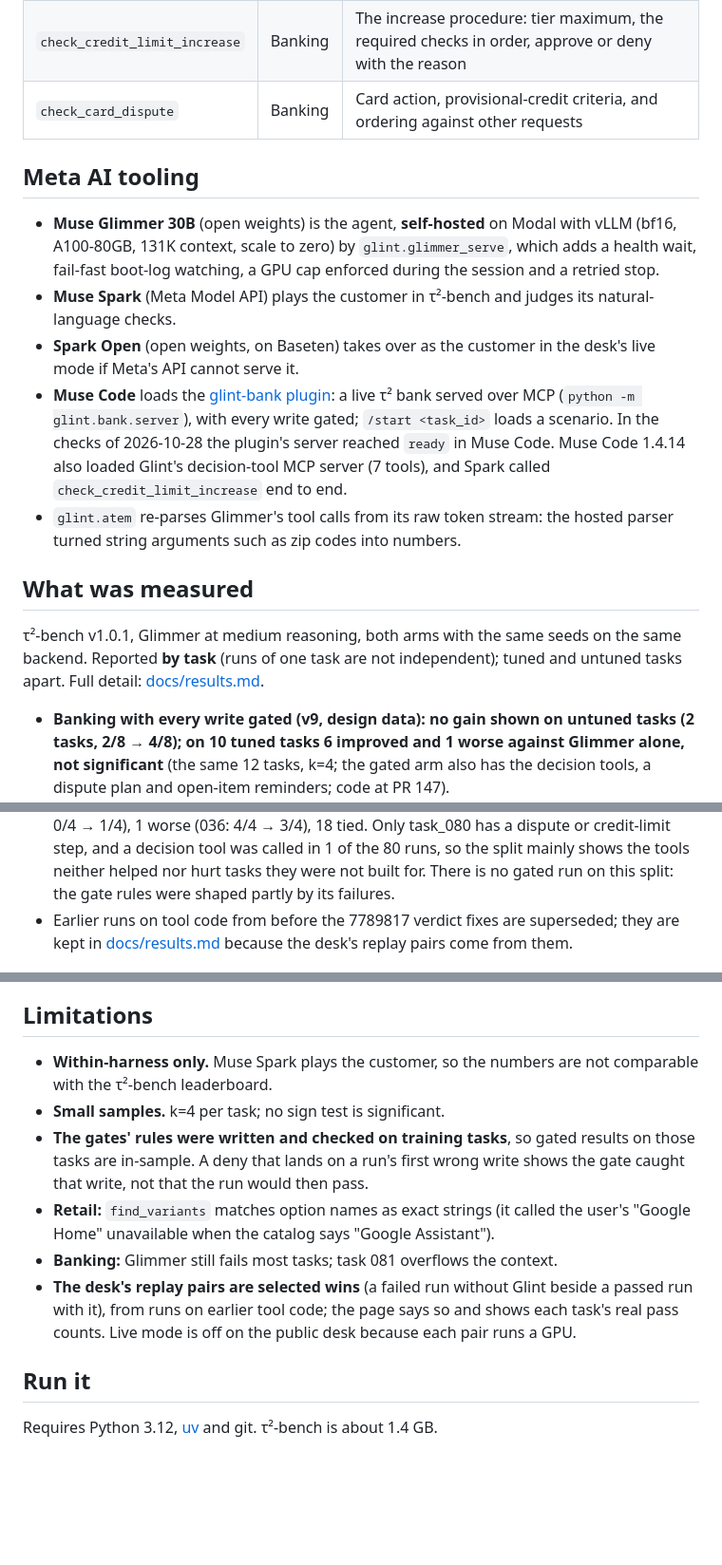
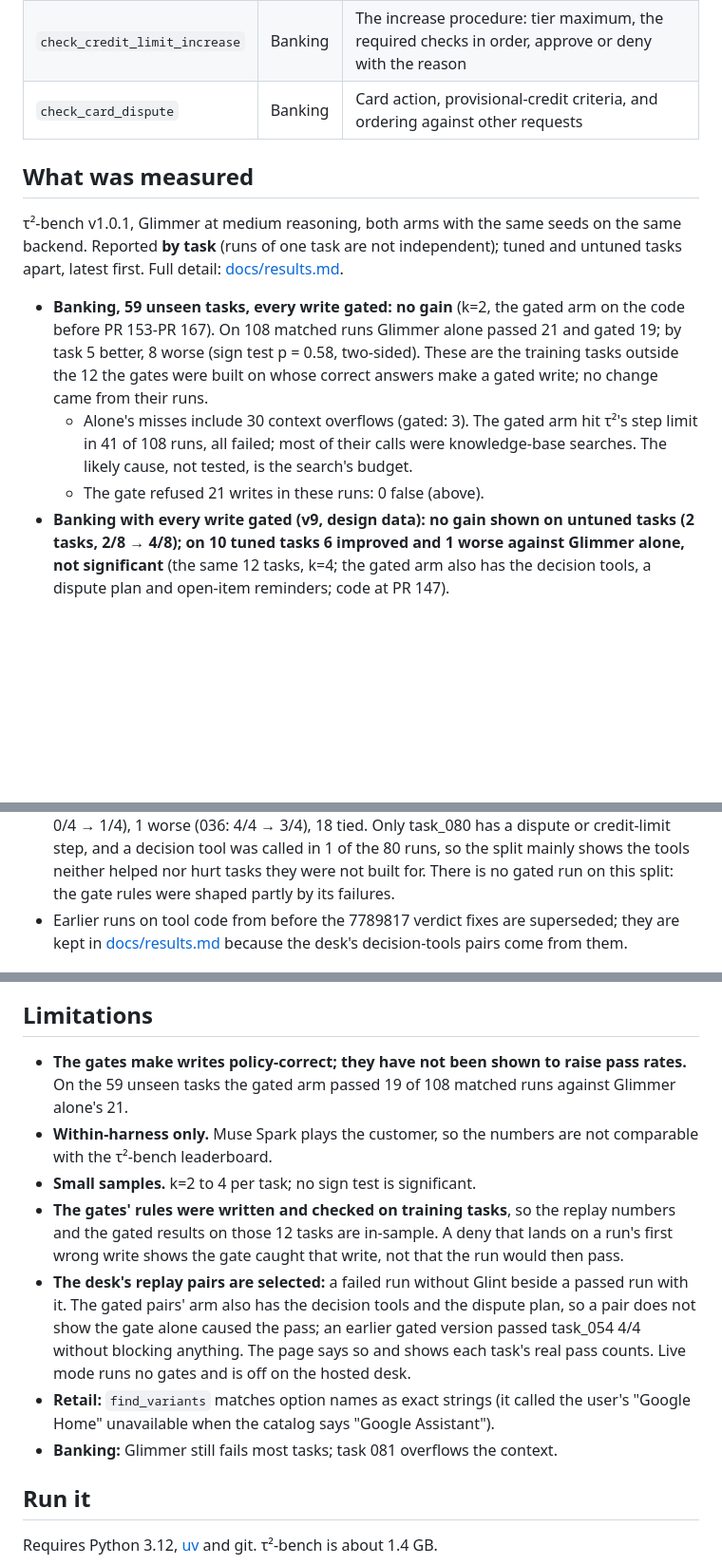
Before and after one commit to quanticsoul4772/glint, a Markdown page: README.md, 3 parts joined by grey strips. Shown at 95% size. Drawn GitHub-style; blank space fills up the shorter version.

```diff
--- a/README.md
+++ b/README.md
@@ -63,17 +92,13 @@ Before the gates, the same checks were offered as seven optional **MCP tools** t
 | `check_credit_limit_increase` | Banking | The increase procedure: tier maximum, the required checks in order, approve or deny with the reason |
 | `check_card_dispute` | Banking | Card action, provisional-credit criteria, and ordering against other requests |
 
-## Meta AI tooling
-- **Muse Glimmer 30B** (open weights) is the agent, **self-hosted** on Modal with vLLM (bf16, A100-80GB, 131K context, scale to zero) by `glint.glimmer_serve`, which adds a health wait, fail-fast boot-log watching, a GPU cap enforced during the session and a retried stop.
-- **Muse Spark** (Meta Model API) plays the customer in τ²-bench and judges its natural-language checks.
-- **Spark Open** (open weights, on Baseten) takes over as the customer in the desk's live mode if Meta's API cannot serve it.
-- **Muse Code** loads the [glint-bank plugin](plugins/glint-bank/README.md): a live τ² bank served over MCP (`python -m glint.bank.server`), with every write gated; `/start <task_id>` loads a scenario. In the checks of 2026-10-28 the plugin's server reached `ready` in Muse Code. Muse Code 1.4.14 also loaded Glint's decision-tool MCP server (7 tools), and Spark called `check_credit_limit_increase` end to end.
-- `glint.atem` re-parses Glimmer's tool calls from its raw token stream: the hosted parser turned string arguments such as zip codes into numbers.
-
 <!-- results:start (replaced by the refresh-results step; edit the result notes, not this block) -->
 ## What was measured
-τ²-bench v1.0.1, Glimmer at medium reasoning, both arms with the same seeds on the same backend. Reported **by task** (runs of one task are not independent); tuned and untuned tasks apart. Full detail: [docs/results.md](docs/results.md).
+τ²-bench v1.0.1, Glimmer at medium reasoning, both arms with the same seeds on the same backend. Reported **by task** (runs of one task are not independent); tuned and untuned tasks apart, latest first. Full detail: [docs/results.md](docs/results.md).
 
+- **Banking, 59 unseen tasks, every write gated: no gain** (k=2, the gated arm on the code before PR 153-PR 167). On 108 matched runs Glimmer alone passed 21 and gated 19; by task 5 better, 8 worse (sign test p = 0.58, two-sided). These are the training tasks outside the 12 the gates were built on whose correct answers make a gated write; no change came from their runs.
+  - Alone's misses include 30 context overflows (gated: 3). The gated arm hit τ²'s step limit in 41 of 108 runs, all failed; most of their calls were knowledge-base searches. The likely cause, not tested, is the search's budget.
+  - The gate refused 21 writes in these runs: 0 false (above).
 - **Banking with every write gated (v9, design data): no gain shown on untuned tasks (2 tasks, 2/8 → 4/8); on 10 tuned tasks 6 improved and 1 worse against Glimmer alone, not significant** (the same 12 tasks, k=4; the gated arm also has the decision tools, a dispute plan and open-item reminders; code at PR 147).
   - **10 tuned tasks** (the gates, the plan and the reminders were shaped by their runs): 039: 0/4 → 4/4; 054: 0/4 → 4/4; 040, 041, 051, 052: 0/4 → 3/4; 031, 038, 081 tied; 037 worse (4/4 → 2/4); sign test p = 0.0625 (one-sided); runs 7/40 → 25/40. Do not read as general evidence.
   - **2 untuned tasks:** 050: 2/4 → 4/4; 053 tied at 0/4 (likely the simulated customer's answers; not checked); runs 2/8 → 4/8. Two tasks cannot reach p < 0.05.
@@ -87,18 +110,19 @@ Before the gates, the same checks were offered as seven optional **MCP tools** t
   - Wrong writes (writes Glint's own checks judge wrong) did not fall on the untuned tasks: 39 without the tools vs 43 with. On the tuned tasks: 11 → 0.
 - **Retail and airline: no gain, and on retail the tools lose runs.** Held-out tasks on the current tools (k=4): retail 39/40 without the tools vs 35/40 with; airline 37/40 vs 38/40. By task: 2 improved, 14 tied, 4 worse (sign test p = 0.69).
 - **Banking test split, read once as the final check (20 untouched tasks, k=4, tools without gates): no gain.** 10/80 without the tools vs 10/80 with; by task 1 improved (047: 0/4 → 1/4), 1 worse (036: 4/4 → 3/4), 18 tied. Only task_080 has a dispute or credit-limit step, and a decision tool was called in 1 of the 80 runs, so the split mainly shows the tools neither helped nor hurt tasks they were not built for. There is no gated run on this split: the gate rules were shaped partly by its failures.
-- Earlier runs on tool code from before the 7789817 verdict fixes are superseded; they are kept in [docs/results.md](docs/results.md) because the desk's replay pairs come from them.
+- Earlier runs on tool code from before the 7789817 verdict fixes are superseded; they are kept in [docs/results.md](docs/results.md) because the desk's decision-tools pairs come from them.
 
 ![Results tab: per set, tasks improved, tied and worse, runs passed with and without Glint, and pass dots per task](docs/images/desk-results.png)
 
 <!-- results:end -->
 ## Limitations
+- **The gates make writes policy-correct; they have not been shown to raise pass rates.** On the 59 unseen tasks the gated arm passed 19 of 108 matched runs against Glimmer alone's 21.
 - **Within-harness only.** Muse Spark plays the customer, so the numbers are not comparable with the τ²-bench leaderboard.
-- **Small samples.** k=4 per task; no sign test is significant.
-- **The gates' rules were written and checked on training tasks**, so gated results on those tasks are in-sample. A deny that lands on a run's first wrong write shows the gate caught that write, not that the run would then pass.
+- **Small samples.** k=2 to 4 per task; no sign test is significant.
+- **The gates' rules were written and checked on training tasks**, so the replay numbers and the gated results on those 12 tasks are in-sample. A deny that lands on a run's first wrong write shows the gate caught that write, not that the run would then pass.
+- **The desk's replay pairs are selected:** a failed run without Glint beside a passed run with it. The gated pairs' arm also has the decision tools and the dispute plan, so a pair does not show the gate alone caused the pass; an earlier gated version passed task_054 4/4 without blocking anything. The page says so and shows each task's real pass counts. Live mode runs no gates and is off on the hosted desk.
 - **Retail:** `find_variants` matches option names as exact strings (it called the user's "Google Home" unavailable when the catalog says "Google Assistant").
 - **Banking:** Glimmer still fails most tasks; task 081 overflows the context.
-- **The desk's replay pairs are selected wins** (a failed run without Glint beside a passed run with it), from runs on earlier tool code; the page says so and shows each task's real pass counts. Live mode is off on the public desk because each pair runs a GPU.
 
 ## Run it
 Requires Python 3.12, [uv](https://docs.astral.sh/uv/) and git. τ²-bench is about 1.4 GB.
```
Also changed, not shown: other parts of README.md (+44 -16 lines), docs/results.md (+8 -0 lines), docs/images/desk-gate.png (added), 2 other files.
